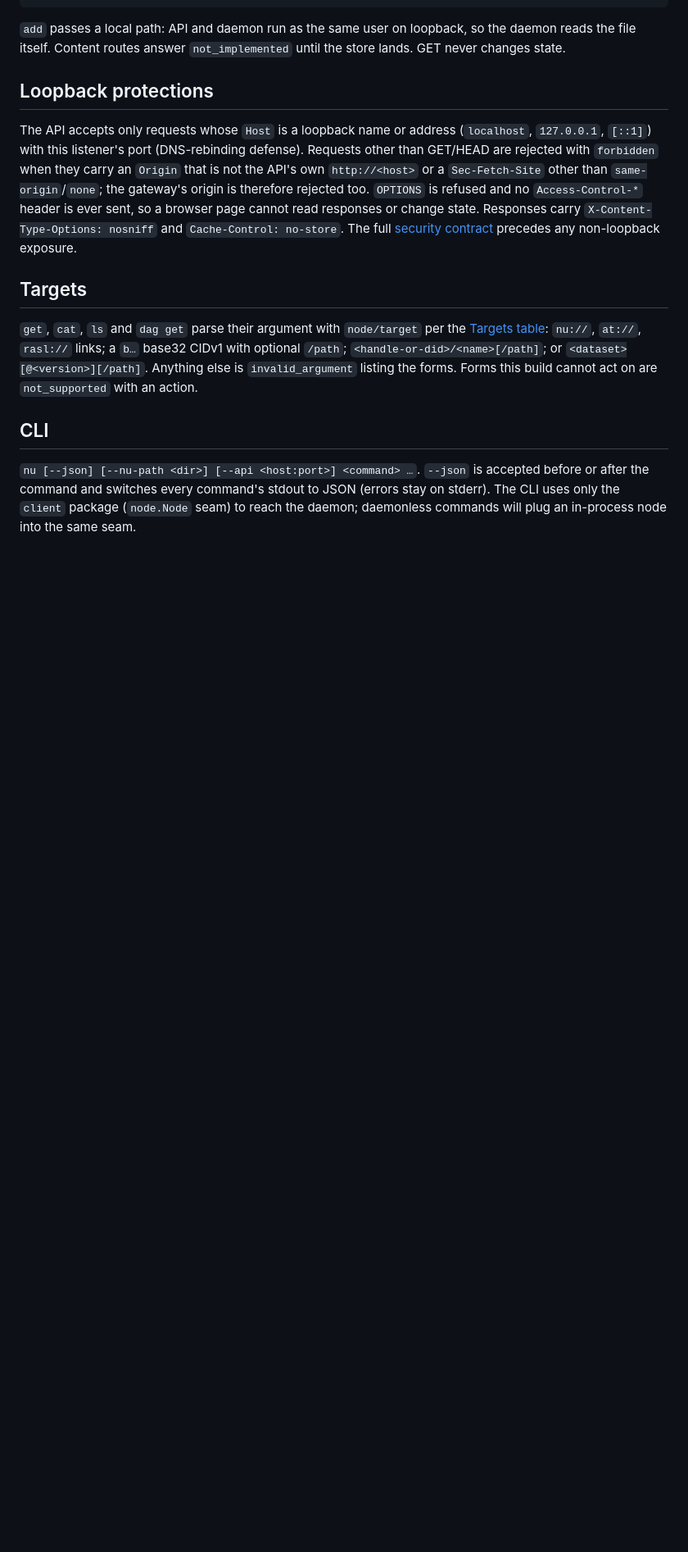
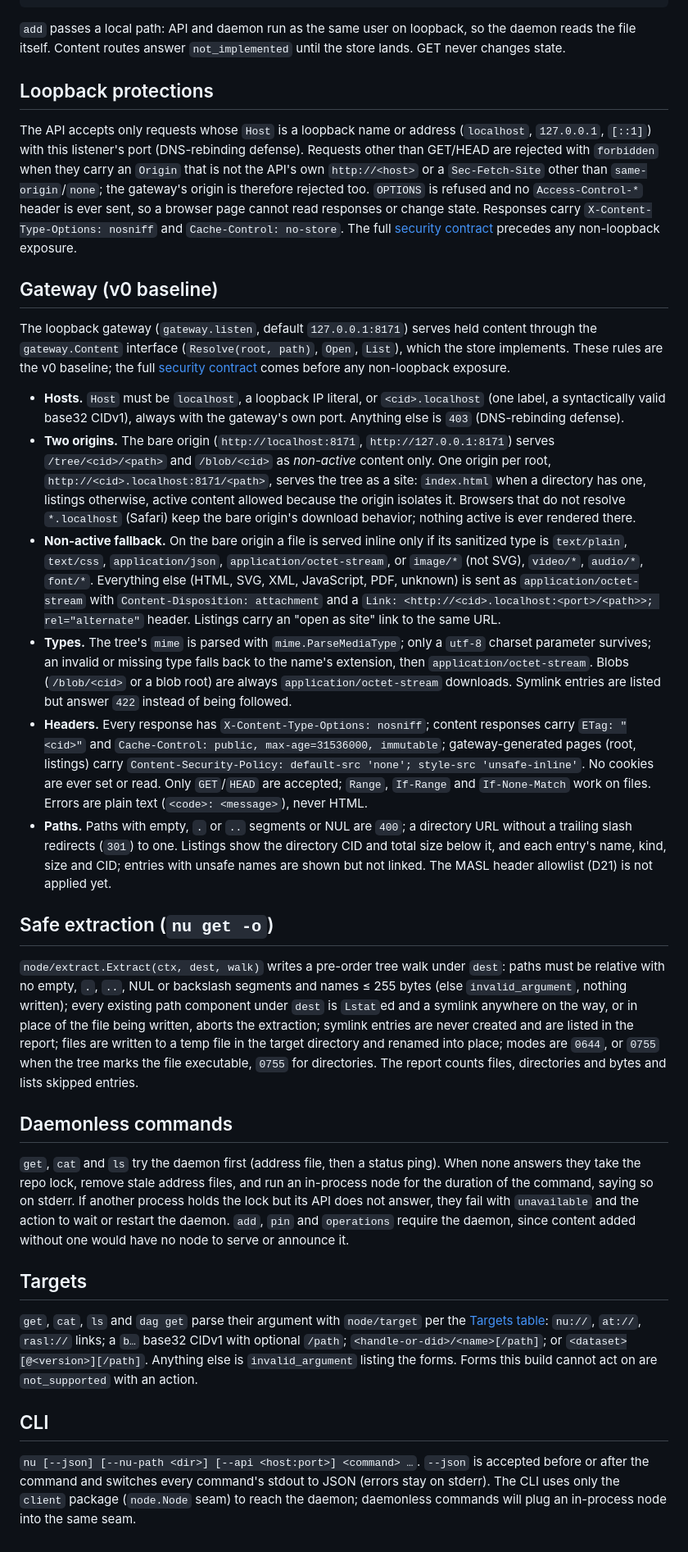
Before and after one commit to whyrusleeping/ipfs-nu, a Markdown page: docs/api.md, the part around the change. Shown at 82% size. GitHub-like rendering; blank space fills up the shorter version.

Commit message:
docs: api.md records the v0 gateway rules (hosts, two origins, non-active fallback, types, headers, paths), safe extraction and daemonless behavior (0028)

```diff
--- a/docs/api.md
+++ b/docs/api.md
@@ -110,6 +110,66 @@ carry `X-Content-Type-Options: nosniff` and `Cache-Control: no-store`. The full
 [security contract](operations.md#api-gateway-and-public-exposure) precedes any
 non-loopback exposure.
 
+## Gateway (v0 baseline)
+
+The loopback gateway (`gateway.listen`, default `127.0.0.1:8171`) serves held content
+through the `gateway.Content` interface (`Resolve(root, path)`, `Open`, `List`), which the
+store implements. These rules are the v0 baseline; the full
+[security contract](operations.md#api-gateway-and-public-exposure) comes before any
+non-loopback exposure.
+
+- **Hosts.** `Host` must be `localhost`, a loopback IP literal, or `<cid>.localhost`
+  (one label, a syntactically valid base32 CIDv1), always with the gateway's own port.
+  Anything else is `403` (DNS-rebinding defense).
+- **Two origins.** The bare origin (`http://localhost:8171`, `http://127.0.0.1:8171`)
+  serves `/tree/<cid>/<path>` and `/blob/<cid>` as *non-active* content only. One origin
+  per root, `http://<cid>.localhost:8171/<path>`, serves the tree as a site: `index.html`
+  when a directory has one, listings otherwise, active content allowed because the origin
+  isolates it. Browsers that do not resolve `*.localhost` (Safari) keep the bare origin's
+  download behavior; nothing active is ever rendered there.
+- **Non-active fallback.** On the bare origin a file is served inline only if its
+  sanitized type is `text/plain`, `text/css`, `application/json`,
+  `application/octet-stream`, or `image/*` (not SVG), `video/*`, `audio/*`, `font/*`.
+  Everything else (HTML, SVG, XML, JavaScript, PDF, unknown) is sent as
+  `application/octet-stream` with `Content-Disposition: attachment` and a
+  `Link: <http://<cid>.localhost:<port>/<path>>; rel="alternate"` header. Listings carry
+  an "open as site" link to the same URL.
+- **Types.** The tree's `mime` is parsed with `mime.ParseMediaType`; only a `utf-8`
+  charset parameter survives; an invalid or missing type falls back to the name's
+  extension, then `application/octet-stream`. Blobs (`/blob/<cid>` or a blob root) are
+  always `application/octet-stream` downloads. Symlink entries are listed but answer
+  `422` instead of being followed.
+- **Headers.** Every response has `X-Content-Type-Options: nosniff`; content responses
+  carry `ETag: "<cid>"` and `Cache-Control: public, max-age=31536000, immutable`;
+  gateway-generated pages (root, listings) carry
+  `Content-Security-Policy: default-src 'none'; style-src 'unsafe-inline'`. No cookies are
+  ever set or read. Only `GET`/`HEAD` are accepted; `Range`, `If-Range` and
+  `If-None-Match` work on files. Errors are plain text (`<code>: <message>`), never HTML.
+- **Paths.** Paths with empty, `.` or `..` segments or NUL are `400`; a directory URL
+  without a trailing slash redirects (`301`) to one. Listings show the directory CID and
+  total size below it, and each entry's name, kind, size and CID; entries with unsafe
+  names are shown but not linked. The MASL header allowlist (D21) is not applied yet.
+
+## Safe extraction (`nu get -o`)
+
+`node/extract.Extract(ctx, dest, walk)` writes a pre-order tree walk under `dest`:
+paths must be relative with no empty, `.`, `..`, NUL or backslash segments and names ≤
+255 bytes (else `invalid_argument`, nothing written); every existing path component under
+`dest` is `Lstat`ed and a symlink anywhere on the way, or in place of the file being
+written, aborts the extraction; symlink entries are never created and are listed in the
+report; files are written to a temp file in the target directory and renamed into place;
+modes are `0644`, or `0755` when the tree marks the file executable, `0755` for
+directories. The report counts files, directories and bytes and lists skipped entries.
+
+## Daemonless commands
+
+`get`, `cat` and `ls` try the daemon first (address file, then a status ping). When none
+answers they take the repo lock, remove stale address files, and run an in-process node
+for the duration of the command, saying so on stderr. If another process holds the lock
+but its API does not answer, they fail with `unavailable` and the action to wait or
+restart the daemon. `add`, `pin` and `operations` require the daemon, since content added
+without one would have no node to serve or announce it.
+
 ## Targets
 
 `get`, `cat`, `ls` and `dag get` parse their argument with `node/target` per the
```
